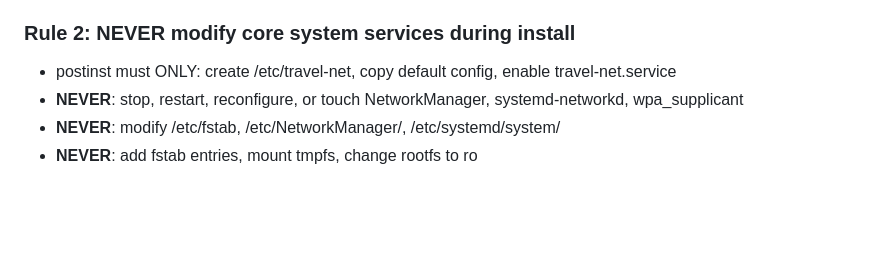
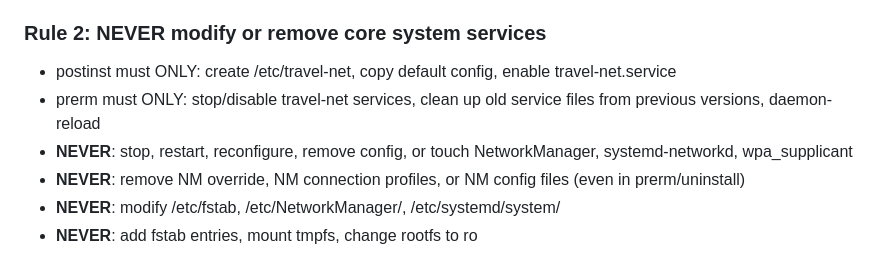
Before and after one commit to ragavellur/rust-travel-router, a Markdown page: AGENTS.md, the part around the change. Drawn GitHub-style; blank space fills up the shorter version.

Commit message:
AGENTS.md: Rule 2 expanded to cover prerm/uninstall

```diff
--- a/AGENTS.md
+++ b/AGENTS.md
@@ -19,9 +19,11 @@ Breaking these rules = customers lose devices = project dies.
 - **IF corrupted**: fix clock first (`timedatectl set-ntp true`), then `dpkg --force-all --configure -a`, then `apt --fix-broken install`
 - **IF that fails**: the device needs physical recovery. Do NOT escalate to wiping status.
 
-### Rule 2: NEVER modify core system services during install
+### Rule 2: NEVER modify or remove core system services
 - postinst must ONLY: create /etc/travel-net, copy default config, enable travel-net.service
-- **NEVER**: stop, restart, reconfigure, or touch NetworkManager, systemd-networkd, wpa_supplicant
+- prerm must ONLY: stop/disable travel-net services, clean up old service files from previous versions, daemon-reload
+- **NEVER**: stop, restart, reconfigure, remove config, or touch NetworkManager, systemd-networkd, wpa_supplicant
+- **NEVER**: remove NM override, NM connection profiles, or NM config files (even in prerm/uninstall)
 - **NEVER**: modify /etc/fstab, /etc/NetworkManager/, /etc/systemd/system/
 - **NEVER**: add fstab entries, mount tmpfs, change rootfs to ro
 
```
